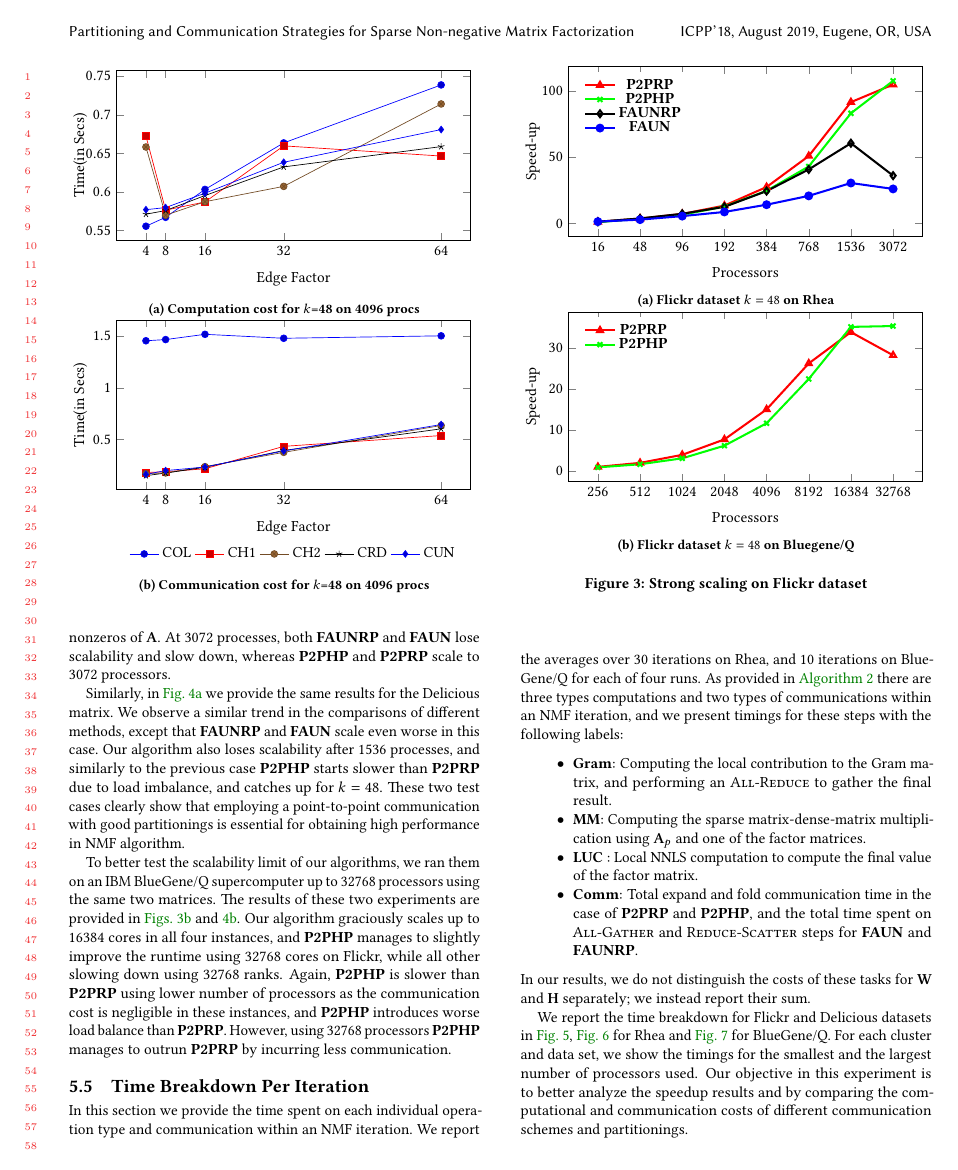
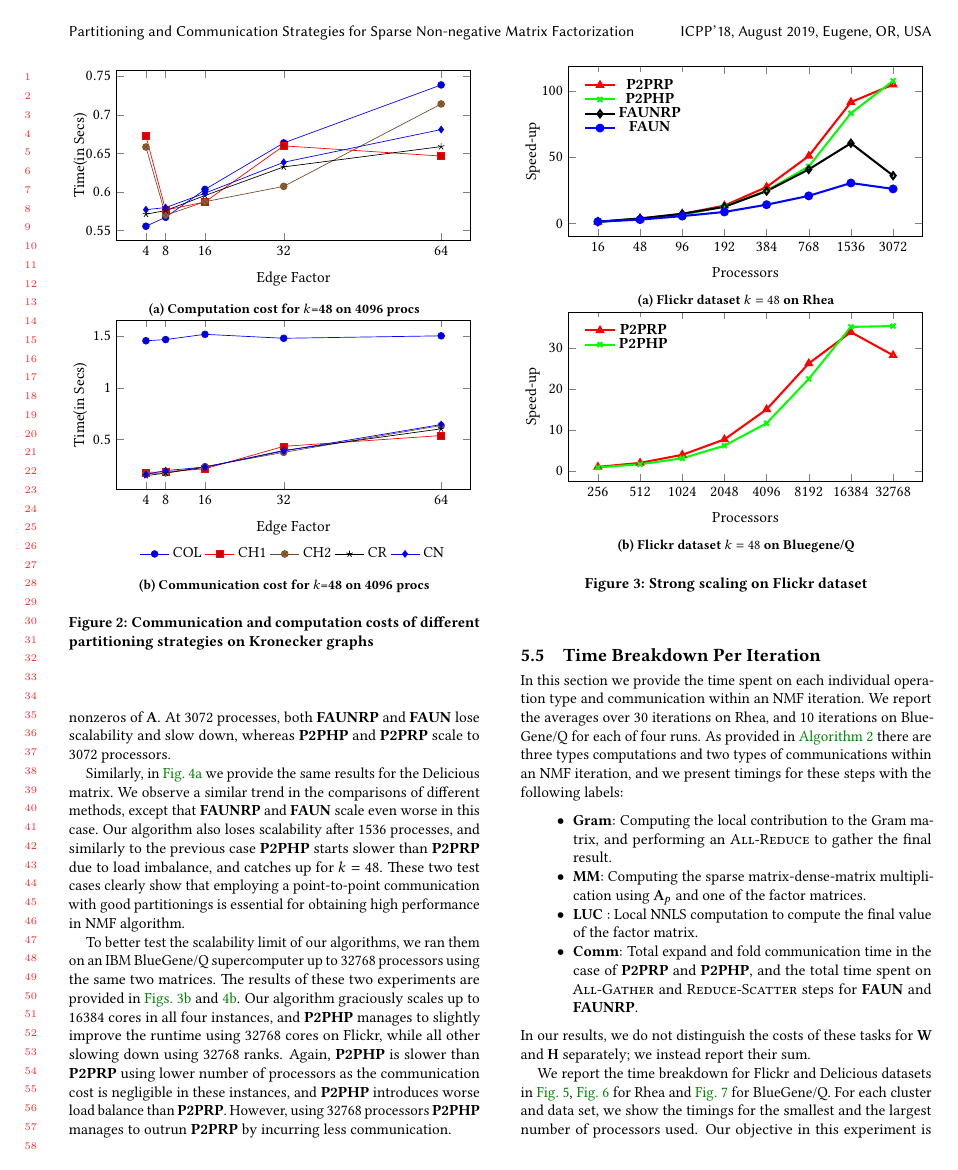
Before and after one commit to ramkikannan/planc, a LaTeX paper (latex/icpp18/icpp18.tex, which reads latex/icpp18/experiments.tex): page 7 of 9 before the commit and page 7 of 10 after it. Compiled offline with pdfLaTeX.

Commit message:
missing caption for nnzsweep

```diff
--- a/latex/icpp18/experiments.tex
+++ b/latex/icpp18/experiments.tex
@@ -127,13 +127,14 @@ legend columns = -1
 \addplot  table [x={edgefactor}, y expr=(\thisrow{cp1d}/(\minvalue*\numiterations))] {data/nnzsweepall_k48_p4096_comm.dat};
 \addplot  table [x={edgefactor}, y expr=(\thisrow{cp2d}/(\minvalue*\numiterations))] {data/nnzsweepall_k48_p4096_comm.dat};
 \addplot  table [x={edgefactor}, y expr=(\thisrow{cr}/(\minvalue*\numiterations))] {data/nnzsweepall_k48_p4096_comm.dat};
-\addplot  table [x={edgefactor}, y expr=(\thisrow{cu}/(\minvalue*\numiterations))] {data/nnzsweepall_k48_p4096_comm.dat};\legend{COL, CH1, CH2, CRD, CUN}
+\addplot  table [x={edgefactor}, y expr=(\thisrow{cu}/(\minvalue*\numiterations))] {data/nnzsweepall_k48_p4096_comm.dat};\legend{COL, CH1, CH2, CR, CN}
 \end{axis}
 \end{tikzpicture}
 \subcaption{Communication cost for $k$=48 on 4096 procs}
 \label{fig:nnzsweepcomm}
 \end{subfigure}
 
+\caption{Communication and computation costs of different partitioning strategies on Kronecker graphs}
 \end{figure}
 
 
```
